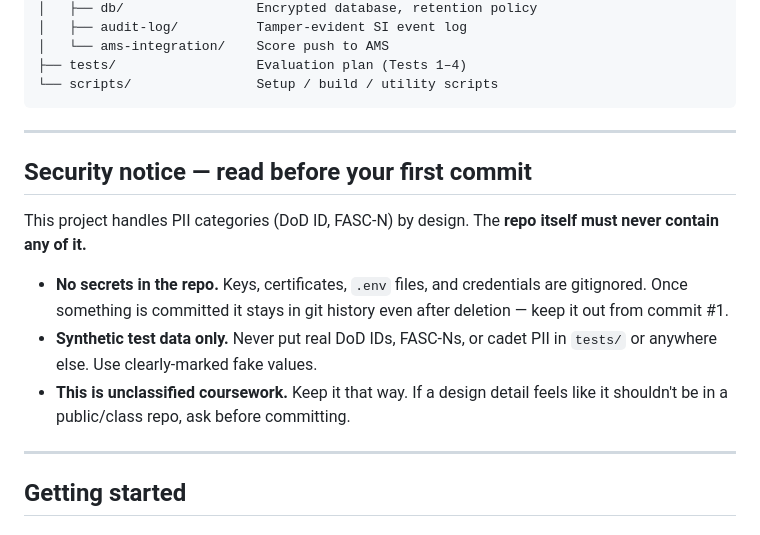
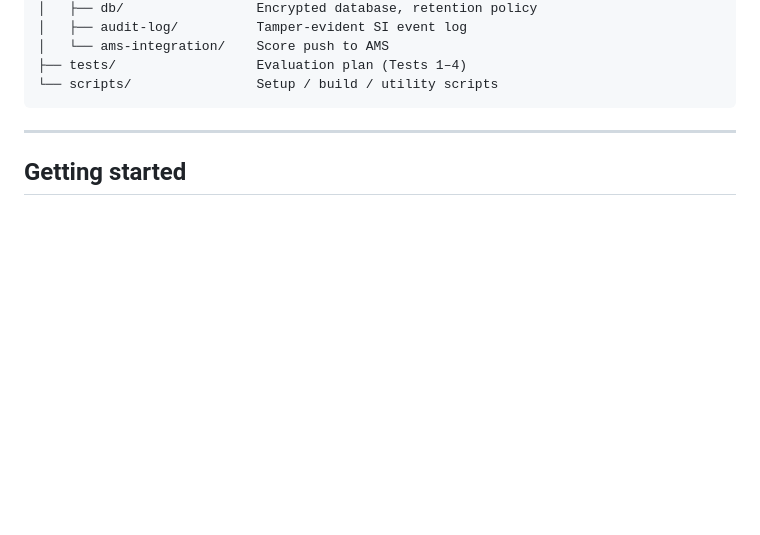
Before and after one commit to AeroFlaire/MUSTER, a Markdown page: README.md, the part around the change. Drawn GitHub-style; blank space fills up the shorter version.

````diff
--- a/README.md
+++ b/README.md
@@ -53,21 +53,6 @@ muster/
 ├── tests/                  Evaluation plan (Tests 1–4)
 └── scripts/                Setup / build / utility scripts
 ```
-
----
-
-## Security notice — read before your first commit
-
-This project handles PII categories (DoD ID, FASC-N) by design. The **repo itself
-must never contain any of it.**
-
-- **No secrets in the repo.** Keys, certificates, `.env` files, and credentials are
-  gitignored. Once something is committed it stays in git history even after deletion —
-  keep it out from commit #1.
-- **Synthetic test data only.** Never put real DoD IDs, FASC-Ns, or cadet PII in
-  `tests/` or anywhere else. Use clearly-marked fake values.
-- **This is unclassified coursework.** Keep it that way. If a design detail feels like
-  it shouldn't be in a public/class repo, ask before committing.
 
 ---
 
````
